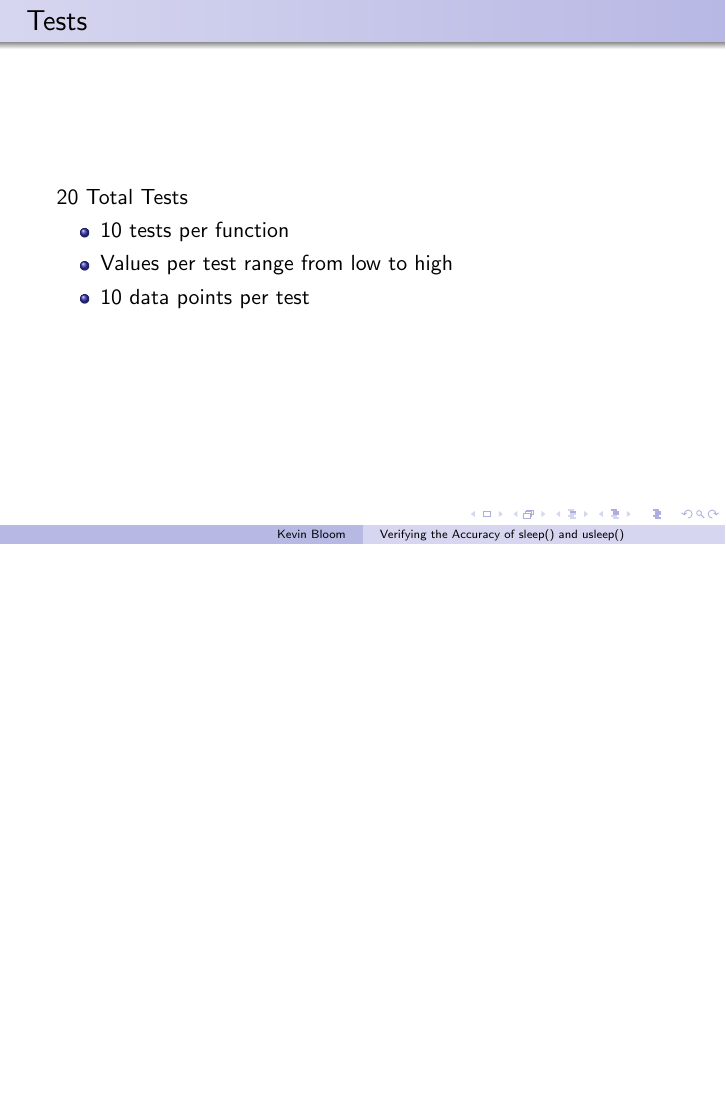
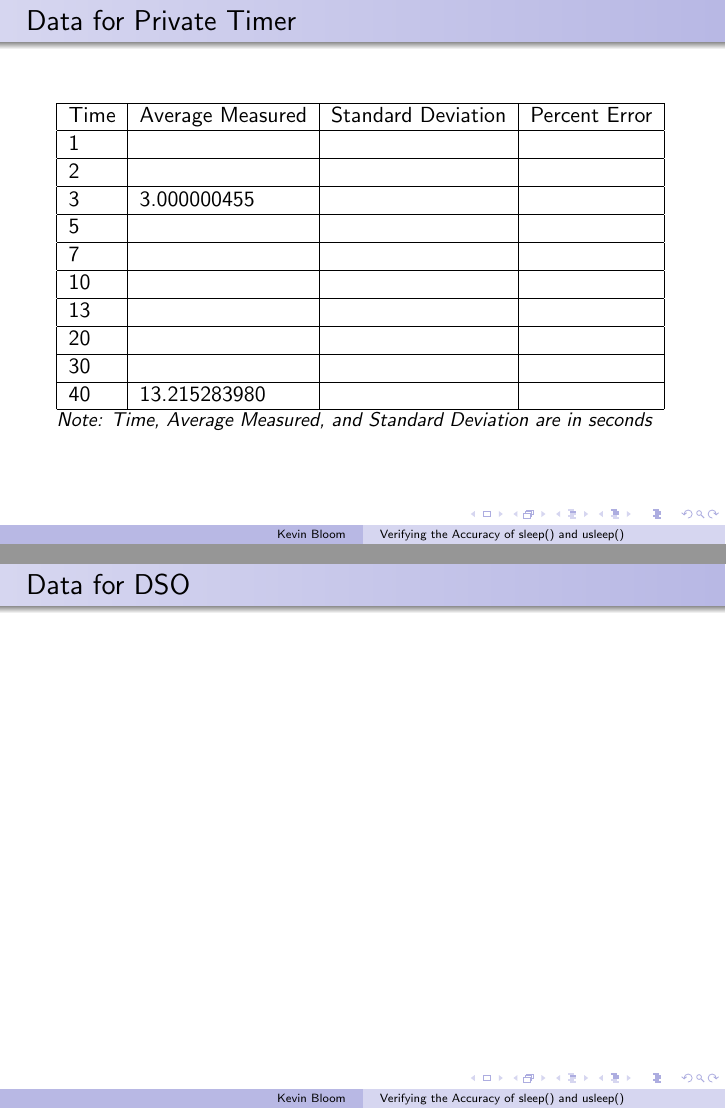
Before and after one commit to NuclearKev/EET320-321, LaTeX slides (final.tex): page 10 of 10 before the commit and pages 11 and 12 of 13 after it, the two joined at a grey line, the shorter picture padded with empty space. Compiled offline with pdfLaTeX.

Commit message:
Started on the tables

```diff
--- a/final.tex
+++ b/final.tex
@@ -90,4 +90,34 @@
 
 \end{frame}
 
+\begin{frame}{Data for Private Timer}
+  \begin{tabular}{|l|l|l|l|}
+    \hline
+    Time & Average Measured & Standard Deviation & Percent Error\\
+    \hline
+    1 &  &  & \\ \hline
+    2 &  &  & \\ \hline
+    3 & 3.000000455 &  & \\ \hline
+    5 &  &  & \\ \hline
+    7 &  &  & \\ \hline
+    10 &  &  & \\ \hline
+    13 &  &  & \\ \hline
+    20 &  &  & \\ \hline
+    30 &  &  & \\ \hline
+    40 & 13.215283980 &  & \\
+    \hline
+  \end{tabular}
+
+  \small\emph{Note: Time, Average Measured, and Standard Deviation are in seconds}
+
+\end{frame}
+
+\begin{frame}{Data for DSO}
+
+\end{frame}
+
+\begin{frame}{Conclusion}
+  %talk about accuracy of devices and the delay time
+\end{frame}
+
 \end{document}
```
Also changed, not shown: final.pdf.
